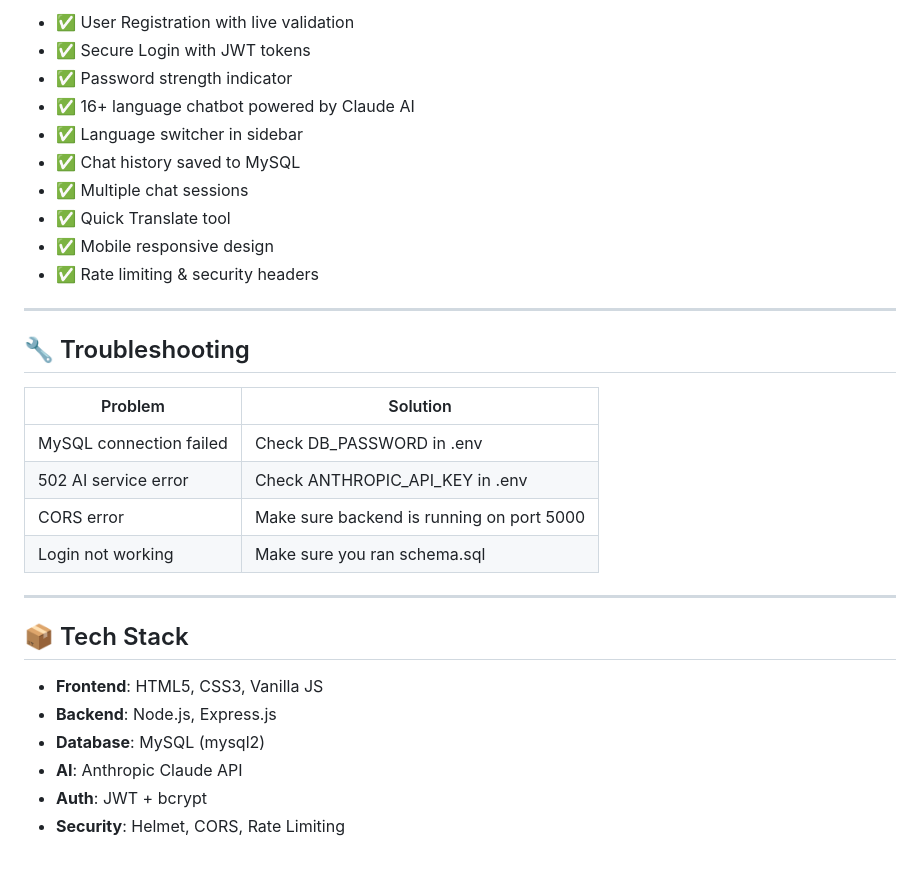
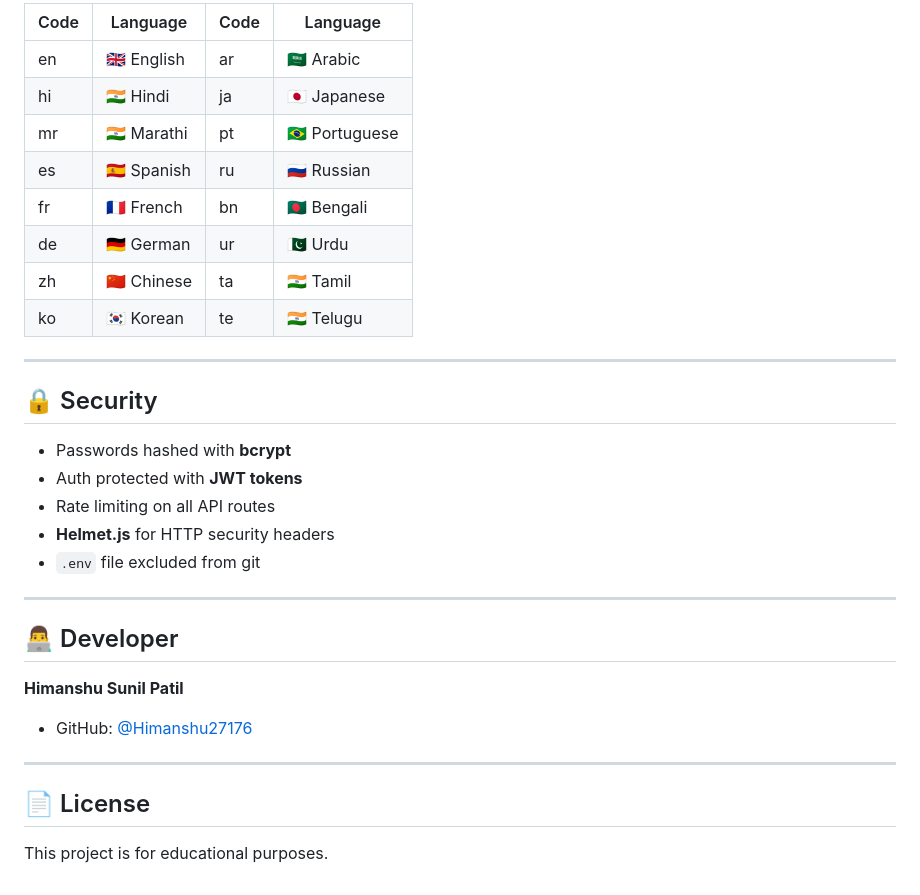
Before and after one commit to Himanshu27176/Multilingual-chatbot, a Markdown page: README.md, the part around one of its changes. Rendered like a GitHub page.

```diff
--- a/README.md
+++ b/README.md
@@ -127,33 +145,34 @@ Password: Demo@1234
 
-- ✅ User Registration with live validation
-- ✅ Secure Login with JWT tokens
-- ✅ Password strength indicator
-- ✅ 16+ language chatbot powered by Claude AI
-- ✅ Language switcher in sidebar
-- ✅ Chat history saved to MySQL
-- ✅ Multiple chat sessions
-- ✅ Quick Translate tool
-- ✅ Mobile responsive design
-- ✅ Rate limiting & security headers
+| Code | Language | Code | Language |
+|------|----------|------|----------|
+| en | 🇬🇧 English | ar | 🇸🇦 Arabic |
+| hi | 🇮🇳 Hindi | ja | 🇯🇵 Japanese |
+| mr | 🇮🇳 Marathi | pt | 🇧🇷 Portuguese |
+| es | 🇪🇸 Spanish | ru | 🇷🇺 Russian |
+| fr | 🇫🇷 French | bn | 🇧🇩 Bengali |
+| de | 🇩🇪 German | ur | 🇵🇰 Urdu |
+| zh | 🇨🇳 Chinese | ta | 🇮🇳 Tamil |
+| ko | 🇰🇷 Korean | te | 🇮🇳 Telugu |
 
 ---
 
-## 🔧 Troubleshooting
+## 🔒 Security
 
-| Problem | Solution |
-|---------|----------|
-| MySQL connection failed | Check DB_PASSWORD in .env |
-| 502 AI service error | Check ANTHROPIC_API_KEY in .env |
-| CORS error | Make sure backend is running on port 5000 |
-| Login not working | Make sure you ran schema.sql |
+- Passwords hashed with **bcrypt**
+- Auth protected with **JWT tokens**
+- Rate limiting on all API routes
+- **Helmet.js** for HTTP security headers
+- `.env` file excluded from git
 
 ---
 
-## 📦 Tech Stack
+## 👨‍💻 Developer
 
-- **Frontend**: HTML5, CSS3, Vanilla JS
-- **Backend**: Node.js, Express.js
-- **Database**: MySQL (mysql2)
-- **AI**: Anthropic Claude API
-- **Auth**: JWT + bcrypt
-- **Security**: Helmet, CORS, Rate Limiting
+**Himanshu Sunil Patil**
+- GitHub: [@Himanshu27176](https://github.com/Himanshu27176)
+
+---
+
+## 📄 License
+
+This project is for educational purposes.
```
Also changed, not shown: other parts of README.md (+101 -83 lines).
